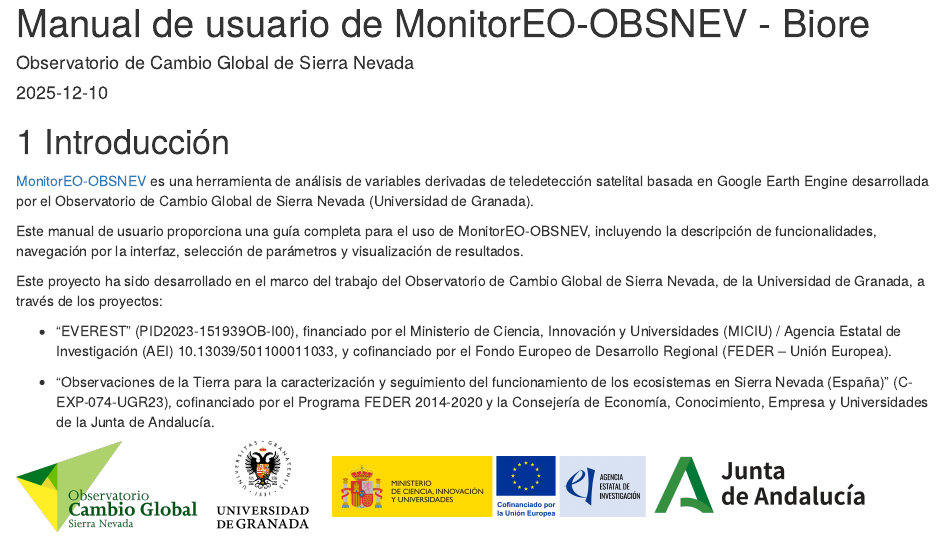
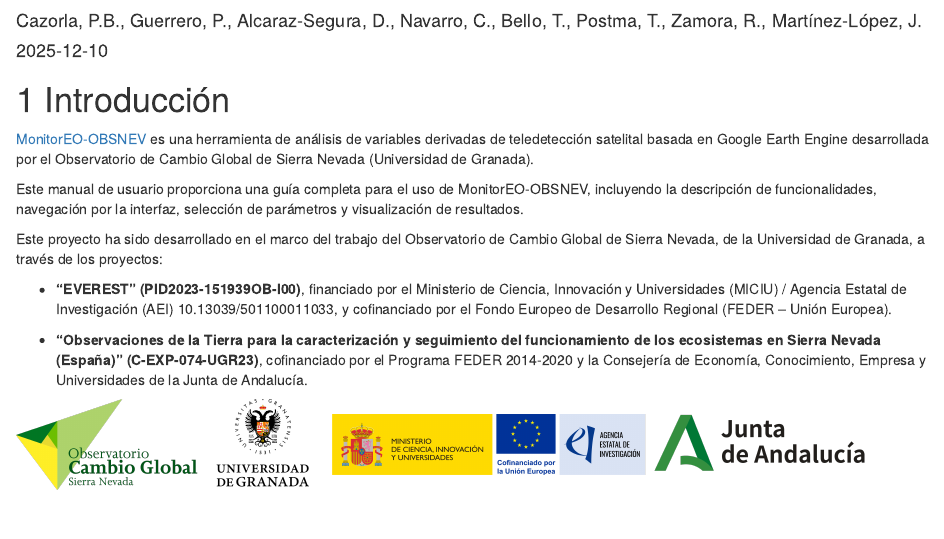
Before and after one commit to monitoreo-obsnev/manual, an R Markdown document (index.Rmd): the page in a window 1100 px wide, from 20 px down before the commit and from 60 px down after it. Rendered offline with R 4.5, knitr and Pandoc, with nearby package versions; drawn as R Markdown's standard HTML page in place of the format the file asks for.

Commit message:
new_version

```diff
--- a/index.Rmd
+++ b/index.Rmd
@@ -1,6 +1,6 @@
 ---
-title: "Manual de usuario de MonitorEO-OBSNEV - Biore"
-author: "Observatorio de Cambio Global de Sierra Nevada"
+title: "Manual de usuario de MonitorEO-OBSNEV"
+author: "Cazorla, P.B., Guerrero, P., Alcaraz-Segura, D., Navarro, C., Bello, T., Postma, T., Zamora, R., Martínez-López, J."
 date: "`r Sys.Date()`"
 site: bookdown::bookdown_site
 output: bookdown::gitbook
@@ -20,9 +20,9 @@ Este manual de usuario proporciona una guía completa para el uso de MonitorEO-O
 
 Este proyecto ha sido desarrollado en el marco del trabajo del Observatorio de Cambio Global de Sierra Nevada, de la Universidad de Granada, a través de los proyectos:
 
-- "EVEREST" (PID2023-151939OB-I00), financiado por el Ministerio de Ciencia, Innovación y Universidades (MICIU) / Agencia Estatal de Investigación (AEI) 10.13039/501100011033, y cofinanciado por el Fondo Europeo de Desarrollo Regional (FEDER – Unión Europea).
+- **"EVEREST" (PID2023-151939OB-I00)**, financiado por el Ministerio de Ciencia, Innovación y Universidades (MICIU) / Agencia Estatal de Investigación (AEI) 10.13039/501100011033, y cofinanciado por el Fondo Europeo de Desarrollo Regional (FEDER – Unión Europea).
 
-- "Observaciones de la Tierra para la caracterización y seguimiento del funcionamiento de los ecosistemas en Sierra Nevada (España)" (C-EXP-074-UGR23), cofinanciado por el Programa FEDER 2014-2020 y la Consejería de Economía, Conocimiento, Empresa y Universidades de la Junta de Andalucía.
+- **"Observaciones de la Tierra para la caracterización y seguimiento del funcionamiento de los ecosistemas en Sierra Nevada (España)" (C-EXP-074-UGR23)**, cofinanciado por el Programa FEDER 2014-2020 y la Consejería de Economía, Conocimiento, Empresa y Universidades de la Junta de Andalucía.
 
 
 ![](assets/logo_monitoreoobsnev.png){width=850px}
```
